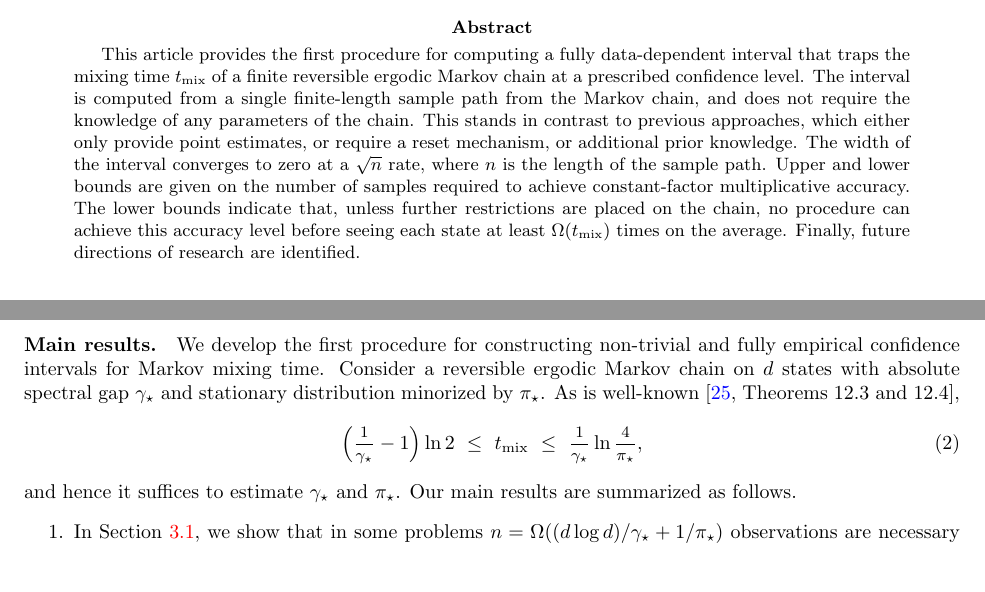
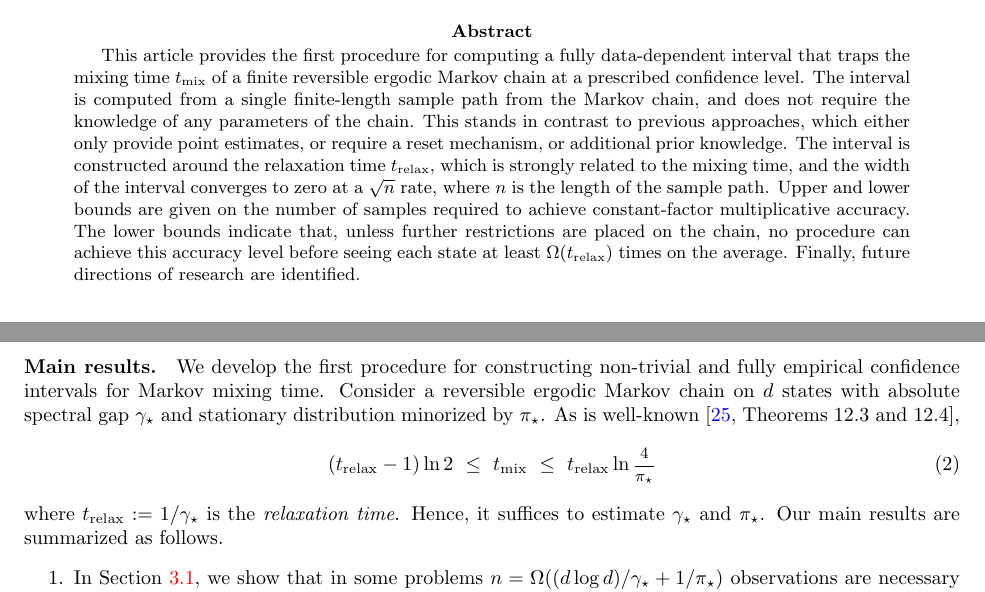
Before and after one commit to Szepi/mixing-time-est, a LaTeX paper (arxiv-v2/paper.tex, which reads arxiv-v2/__includes.tex, arxiv-v2/abstract.tex, arxiv-v2/intro.tex): two parts of pages 1 and 2 of 27, joined at a grey line, cut so that both start at the same text, the shorter picture padded with empty space. Compiled offline with pdfLaTeX.

Commit message:
issues about relaxation time

```diff
--- a/arxiv-v2/__includes.tex
+++ b/arxiv-v2/__includes.tex
@@ -198,6 +198,7 @@
 \newcommand\errpir{\ensuremath{\v{\cE}_{\vpi,2}}}
 \newcommand\tv{\ensuremath{\operatorname{tv}}}
 \newcommand\tmix{\ensuremath{t_{\operatorname{mix}}}}
+\newcommand\trelax{\ensuremath{t_{\operatorname{relax}}}}
 \newcommand\avg{\ensuremath{\operatorname{avg}}}
 \newcommand{\iset}[1]{[#1]}
 \newcommand{\opencloseint}[1]{\ensuremath{(#1]}}
--- a/arxiv-v2/abstract.tex
+++ b/arxiv-v2/abstract.tex
@@ -1 +1,19 @@
-This article provides the first procedure for computing a fully data-dependent interval that traps the mixing time $\tmix$ of a finite reversible ergodic Markov chain at a prescribed confidence level.  The interval is computed from a single finite-length sample path from the Markov chain, and does not require the knowledge of any parameters of the chain.  This stands in contrast to previous approaches, which either only provide point estimates, or require a reset mechanism, or additional prior knowledge.  The width of the interval converges to zero at a $\sqrt{n}$ rate, where $n$ is the length of the sample path.  Upper and lower bounds are given on the number of samples required to achieve constant-factor multiplicative accuracy.  The lower bounds indicate that, unless further restrictions are placed on the chain, no procedure can achieve this accuracy level before seeing each state at least $\Omega(\tmix)$ times on the average.  Finally, future directions of research are identified.
+This article provides the first procedure for computing a fully
+data-dependent interval that traps the mixing time
+$t_{\text{mix}}$ of a finite
+reversible ergodic Markov chain at a prescribed confidence level.  The
+interval is computed from a single finite-length sample path from the
+Markov chain, and does not require the knowledge of any parameters of
+the chain.  This stands in contrast to previous approaches, which
+either only provide point estimates, or require a reset mechanism, or
+additional prior knowledge.
+The interval is constructed around the relaxation time
+$t_{\text{relax}}$, which is strongly related to the mixing time, and
+the width of the interval converges to zero
+at a $\sqrt{n}$ rate, where $n$ is the length of the sample path.
+Upper and lower bounds are given on the number of samples required to
+achieve constant-factor multiplicative accuracy.  The lower bounds
+indicate that, unless further restrictions are placed on the chain, no
+procedure can achieve this accuracy level before seeing each state at
+least $\Omega(t_{\text{relax}})$ times on the average.  Finally, future
+directions of research are identified.
--- a/arxiv-v2/intro.tex
+++ b/arxiv-v2/intro.tex
@@ -69,12 +69,12 @@ spectral gap $\gap$ and stationary distribution minorized by $\pimin$.
 As is well-known \citep[Theorems~12.3 and~12.4]{LePeWi08},
 \begin{equation}
   \label{eq:mixing-time-bound}
-  \Parens{\mfrac1{\gap} - 1} \ln2
+  \Parens{\trelax - 1} \ln2
   \ \leq \ \tmix
-  \ \leq \ \mfrac1{\gap} \ln \mfrac4{\pimin}
-  ,
+  \ \leq \ \trelax \ln \mfrac4{\pimin}
 \end{equation}
-and hence it suffices to estimate $\gap$ and $\pimin$.
+where $\trelax := 1/\gap$ is the \emph{relaxation time}.
+Hence, it suffices to estimate $\gap$ and $\pimin$.
 Our main results are summarized as follows.
 \begin{enumerate}
   \item
```
